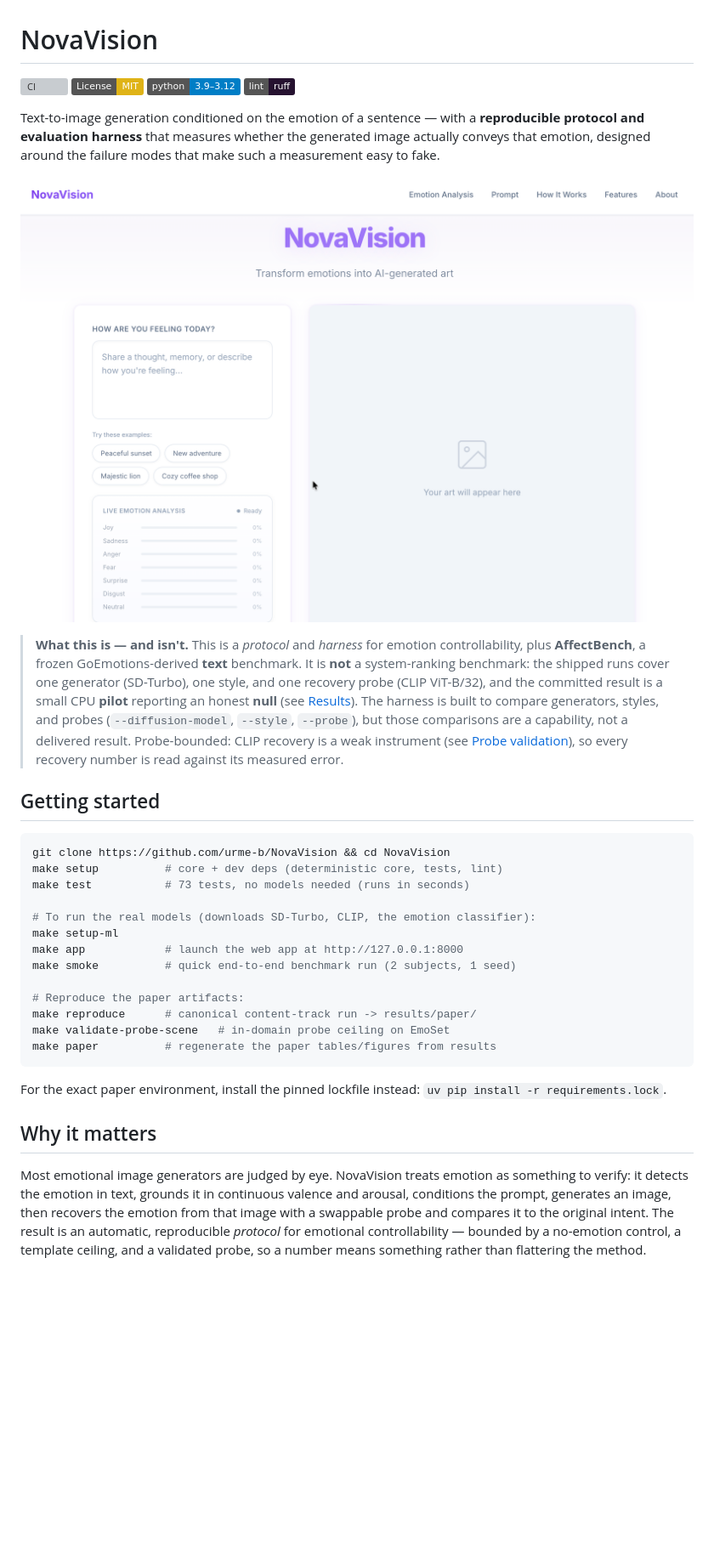
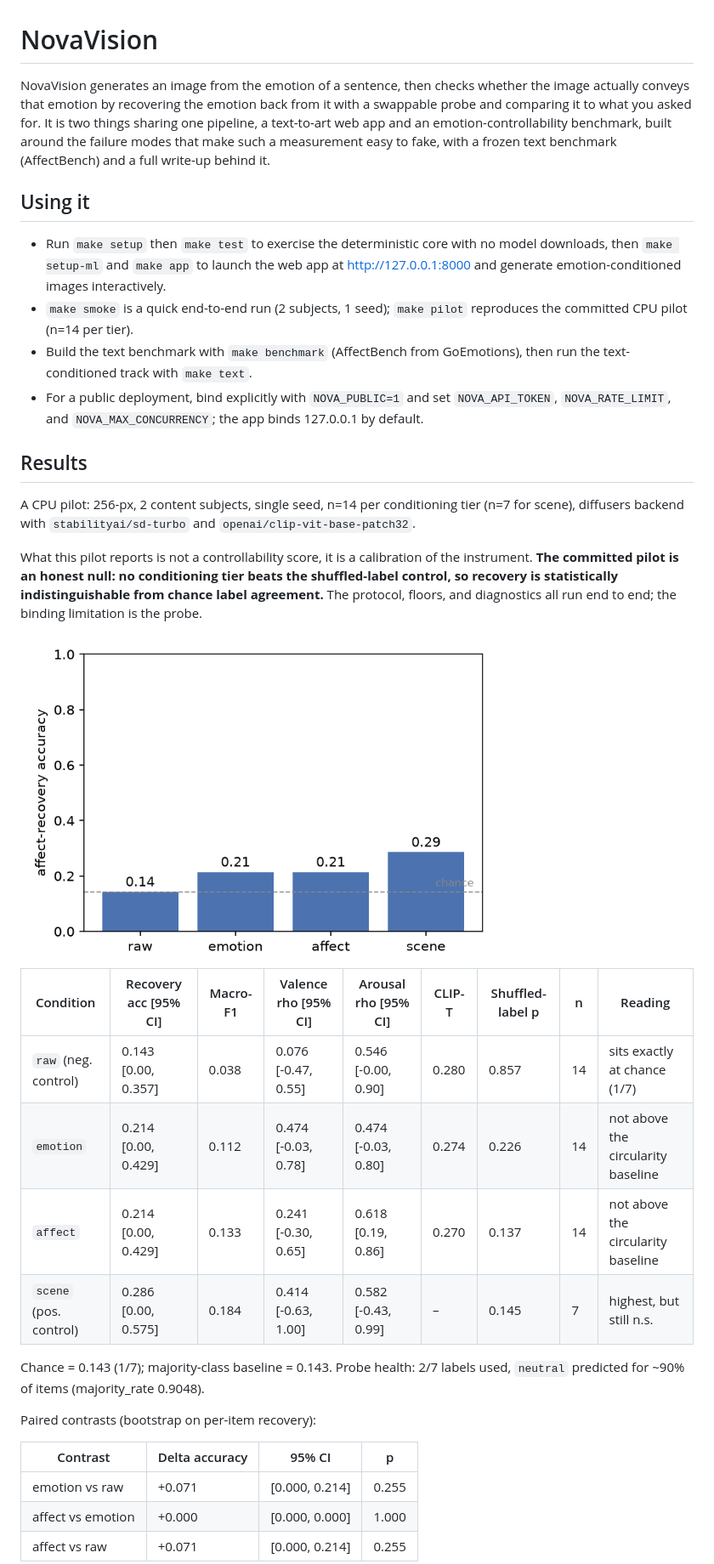
Before and after one commit to urmeo/NovaVision, a Markdown page: README.md, the part around one of its changes. Shown at 85% size. Rendered like a GitHub page; badges without logos; blank space fills up the shorter version; grey boxes are pictures that could not be loaded.

````diff
--- a/README.md
+++ b/README.md
@@ -1,54 +1,36 @@
 # NovaVision
 
-[![CI](https://github.com/urme-b/NovaVision/actions/workflows/ci.yml/badge.svg)](https://github.com/urme-b/NovaVision/actions/workflows/ci.yml)
-[![License: MIT](https://img.shields.io/badge/License-MIT-yellow.svg)](LICENSE)
-[![Python](https://img.shields.io/badge/python-3.9%E2%80%933.12-blue.svg)](pyproject.toml)
-[![Code style: ruff](https://img.shields.io/badge/lint-ruff-261230.svg)](https://docs.astral.sh/ruff/)
+NovaVision generates an image from the emotion of a sentence, then checks whether the image actually conveys that emotion by recovering the emotion back from it with a swappable probe and comparing it to what you asked for. It is two things sharing one pipeline, a text-to-art web app and an emotion-controllability benchmark, built around the failure modes that make such a measurement easy to fake, with a frozen text benchmark (AffectBench) and a full write-up behind it.
 
-Text-to-image generation conditioned on the emotion of a sentence — with a **reproducible
-protocol and evaluation harness** that measures whether the generated image actually conveys that
-emotion, designed around the failure modes that make such a measurement easy to fake.
+## Using it
 
-<p align="center">
-  <img src="screenshots/main_interface.png" alt="NovaVision interface" width="860">
-</p>
+- Run `make setup` then `make test` to exercise the deterministic core with no model downloads, then `make setup-ml` and `make app` to launch the web app at http://127.0.0.1:8000 and generate emotion-conditioned images interactively.
+- `make smoke` is a quick end-to-end run (2 subjects, 1 seed); `make pilot` reproduces the committed CPU pilot (n=14 per tier).
+- Build the text benchmark with `make benchmark` (AffectBench from GoEmotions), then run the text-conditioned track with `make text`.
+- For a public deployment, bind explicitly with `NOVA_PUBLIC=1` and set `NOVA_API_TOKEN`, `NOVA_RATE_LIMIT`, and `NOVA_MAX_CONCURRENCY`; the app binds 127.0.0.1 by default.
 
-> **What this is — and isn't.** This is a *protocol* and *harness* for emotion controllability,
-> plus **AffectBench**, a frozen GoEmotions-derived **text** benchmark. It is **not** a
-> system-ranking benchmark: the shipped runs cover one generator (SD-Turbo), one style, and one
-> recovery probe (CLIP ViT-B/32), and the committed result is a small CPU **pilot** reporting an
-> honest **null** (see [Results](#evaluation)). The harness is built to compare generators,
-> styles, and probes (`--diffusion-model`, `--style`, `--probe`), but those comparisons are a
-> capability, not a delivered result. Probe-bounded: CLIP recovery is a weak instrument (see
-> [Probe validation](#evaluation)), so every recovery number is read against its measured error.
+## Results
 
-## Getting started
+A CPU pilot: 256-px, 2 content subjects, single seed, n=14 per conditioning tier (n=7 for scene), diffusers backend with `stabilityai/sd-turbo` and `openai/clip-vit-base-patch32`.
 
-```bash
-git clone https://github.com/urme-b/NovaVision && cd NovaVision
-make setup          # core + dev deps (deterministic core, tests, lint)
-make test           # 73 tests, no models needed (runs in seconds)
+What this pilot reports is not a controllability score, it is a calibration of the instrument. **The committed pilot is an honest null: no conditioning tier beats the shuffled-label control, so recovery is statistically indistinguishable from chance label agreement.** The protocol, floors, and diagnostics all run end to end; the binding limitation is the probe.
 
-# To run the real models (downloads SD-Turbo, CLIP, the emotion classifier):
-make setup-ml
-make app            # launch the web app at http://127.0.0.1:8000
-make smoke          # quick end-to-end benchmark run (2 subjects, 1 seed)
+<img src="results/paper/figures/accuracy.png" alt="Recovery accuracy by conditioning tier against the 1/7 chance line; every confidence interval includes chance" width="560">
 
-# Reproduce the paper artifacts:
-make reproduce      # canonical content-track run -> results/paper/
-make validate-probe-scene   # in-domain probe ceiling on EmoSet
-make paper          # regenerate the paper tables/figures from results
-```
+| Condition | Recovery acc [95% CI] | Macro-F1 | Valence rho [95% CI] | Arousal rho [95% CI] | CLIP-T | Shuffled-label p | n | Reading |
+|---|---|---|---|---|---|---|---|---|
+| `raw` (neg. control) | 0.143 [0.00, 0.357] | 0.038 | 0.076 [-0.47, 0.55] | 0.546 [-0.00, 0.90] | 0.280 | 0.857 | 14 | sits exactly at chance (1/7) |
+| `emotion` | 0.214 [0.00, 0.429] | 0.112 | 0.474 [-0.03, 0.78] | 0.474 [-0.03, 0.80] | 0.274 | 0.226 | 14 | not above the circularity baseline |
+| `affect` | 0.214 [0.00, 0.429] | 0.133 | 0.241 [-0.30, 0.65] | 0.618 [0.19, 0.86] | 0.270 | 0.137 | 14 | not above the circularity baseline |
+| `scene` (pos. control) | 0.286 [0.00, 0.575] | 0.184 | 0.414 [-0.63, 1.00] | 0.582 [-0.43, 0.99] | – | 0.145 | 7 | highest, but still n.s. |
 
-For the exact paper environment, install the pinned lockfile instead:
-`uv pip install -r requirements.lock`.
+Chance = 0.143 (1/7); majority-class baseline = 0.143. Probe health: 2/7 labels used, `neutral` predicted for ~90% of items (majority_rate 0.9048).
 
-## Why it matters
+Paired contrasts (bootstrap on per-item recovery):
 
-Most emotional image generators are judged by eye. NovaVision treats emotion as something to
-verify: it detects the emotion in text, grounds it in continuous valence and arousal,
-conditions the prompt, generates an image, then recovers the emotion from that image with a
-swappable probe and compares it to the original intent. The result is an automatic, reproducible
-*protocol* for emotional controllability — bounded by a no-emotion control, a template ceiling,
-and a validated probe, so a number means something rather than flattering the method.
+| Contrast | Delta accuracy | 95% CI | p |
+|---|---|---|---|
+| emotion vs raw | +0.071 | [0.000, 0.214] | 0.255 |
+| affect vs emotion | +0.000 | [0.000, 0.000] | 1.000 |
+| affect vs raw | +0.071 | [0.000, 0.214] | 0.255 |
 
````
Also changed, not shown: other parts of README.md (+65 -97 lines).
